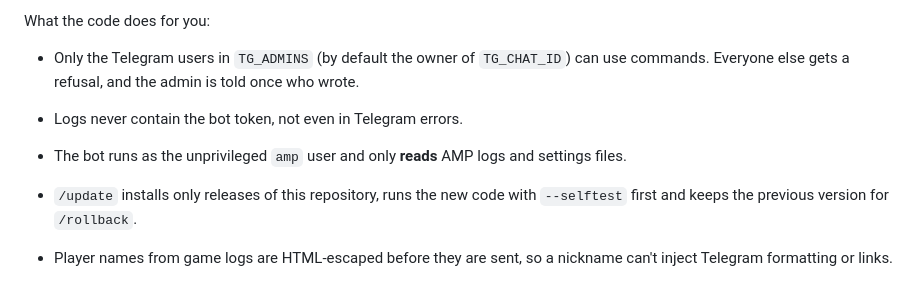
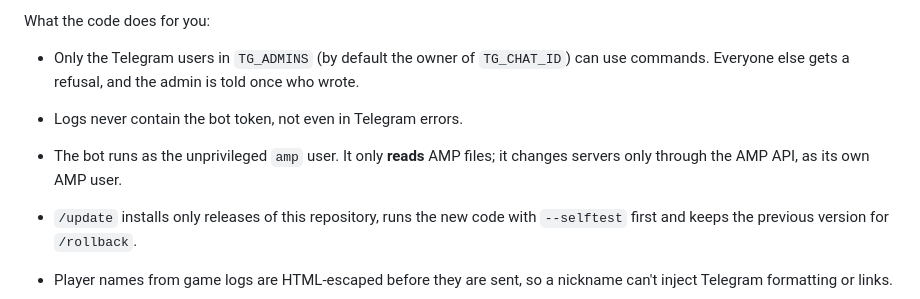
Before and after one commit to setsun-ai/amp-cubecoders-tg-bot, a Markdown page: SECURITY.md, the part around the change. Rendered like a GitHub page.

Commit message:
SECURITY: the bot now also acts through the AMP API
Co-Authored-By: Claude Opus 5.5 <noreply@anthropic.com>

```diff
--- a/SECURITY.md
+++ b/SECURITY.md
@@ -15,7 +15,7 @@ Never commit, paste or screenshot them. The repository contains no secrets and n
 What the code does for you:
 - Only the Telegram users in `TG_ADMINS` (by default the owner of `TG_CHAT_ID`) can use commands. Everyone else gets a refusal, and the admin is told once who wrote.
 - Logs never contain the bot token, not even in Telegram errors.
-- The bot runs as the unprivileged `amp` user and only **reads** AMP logs and settings files.
+- The bot runs as the unprivileged `amp` user. It only **reads** AMP files; it changes servers only through the AMP API, as its own AMP user.
 - `/update` installs only releases of this repository, runs the new code with `--selftest` first and keeps the previous version for `/rollback`.
 - Player names from game logs are HTML-escaped before they are sent, so a nickname can't inject Telegram formatting or links.
 
```
